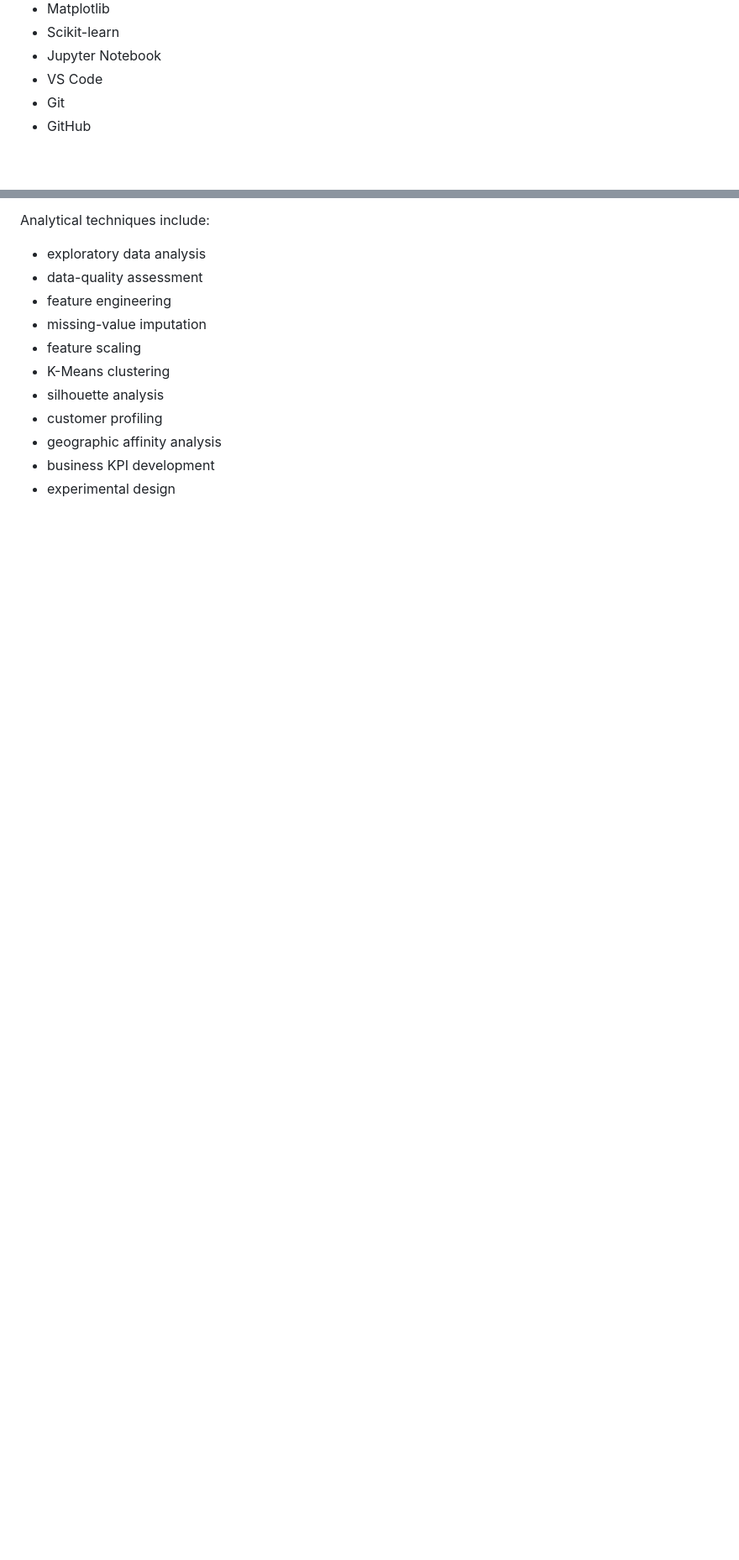
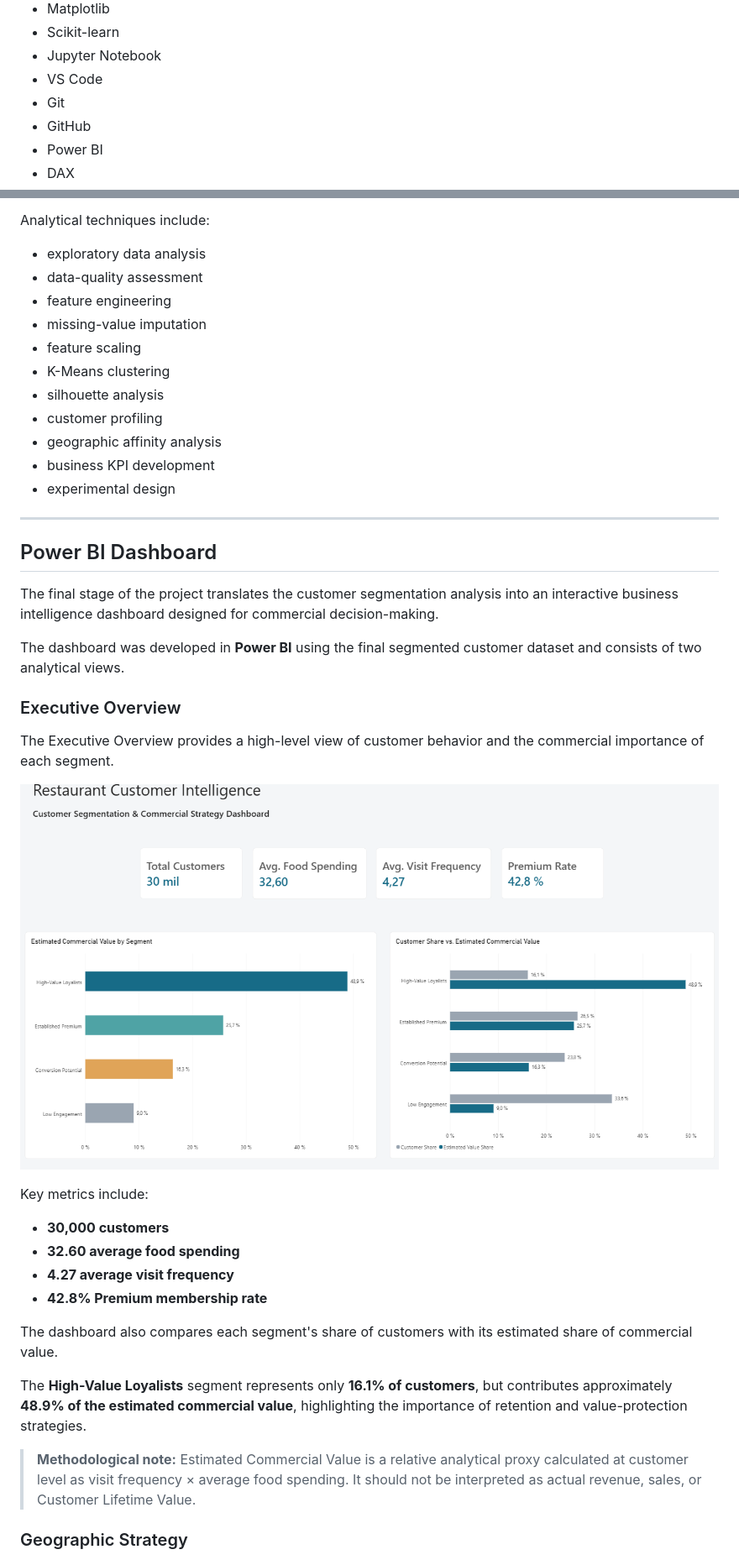
Before and after one commit to vsiacono/restaurant-customer-intelligence, a Markdown page: README.md, 2 parts joined by grey strips. Shown at 84% size. Drawn GitHub-style; pictures changed too: dashboard/dashboard_executive_overview.png (added); blank space fills up the shorter version.

Commit message:
Add Power BI dashboard and portfolio visuals

```diff
--- a/README.md
+++ b/README.md
@@ -253,6 +253,8 @@ Processed analytical datasets are excluded from version control.
 - VS Code
 - Git
 - GitHub
+- Power BI
+- DAX
 
 Analytical techniques include:
 
@@ -267,3 +269,33 @@ Analytical techniques include:
 - geographic affinity analysis
 - business KPI development
 - experimental design
+
+---
+
+## Power BI Dashboard
+
+The final stage of the project translates the customer segmentation analysis into an interactive business intelligence dashboard designed for commercial decision-making.
+
+The dashboard was developed in **Power BI** using the final segmented customer dataset and consists of two analytical views.
+
+### Executive Overview
+
+The Executive Overview provides a high-level view of customer behavior and the commercial importance of each segment.
+
+![Executive Overview](dashboard/dashboard_executive_overview.png)
+
+Key metrics include:
+
+- **30,000 customers**
+- **32.60 average food spending**
+- **4.27 average visit frequency**
+- **42.8% Premium membership rate**
+
+The dashboard also compares each segment's share of customers with its estimated share of commercial value.
+
+The **High-Value Loyalists** segment represents only **16.1% of customers**, but contributes approximately **48.9% of the estimated commercial value**, highlighting the importance of retention and value-protection strategies.
+
+> **Methodological note:** Estimated Commercial Value is a relative analytical proxy calculated at customer level as visit frequency × average food spending. It should not be interpreted as actual revenue, sales, or Customer Lifetime Value.
+
+### Geographic Strategy
+
```
Also changed, not shown: other parts of README.md (+30 -7 lines), dashboard/dashboard_geographic_strategy.png (added), 1 other file.
